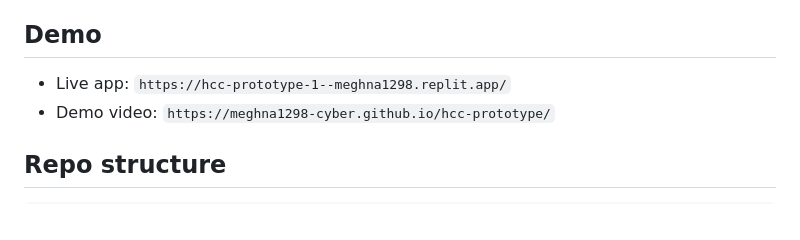
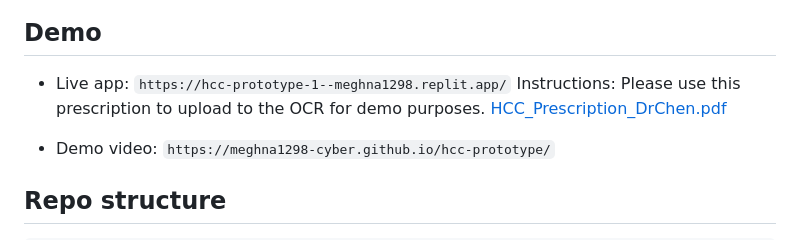
Before and after one commit to meghna1298-cyber/hcc-prototype, a Markdown page: README.md, the part around the change. Rendered like a GitHub page.

```diff
--- a/README.md
+++ b/README.md
@@ -75,6 +75,8 @@ For example, the target condition extraction performance is above 92% precision,
 ## Demo
 
 - Live app: `https://hcc-prototype-1--meghna1298.replit.app/`
+Instructions: Please use this prescription to upload to the OCR for demo purposes. [HCC_Prescription_DrChen.pdf](https://github.com/user-attachments/files/26384705/HCC_Prescription_DrChen.pdf)
+
 - Demo video: `https://meghna1298-cyber.github.io/hcc-prototype/`
 
 ## Repo structure
```
